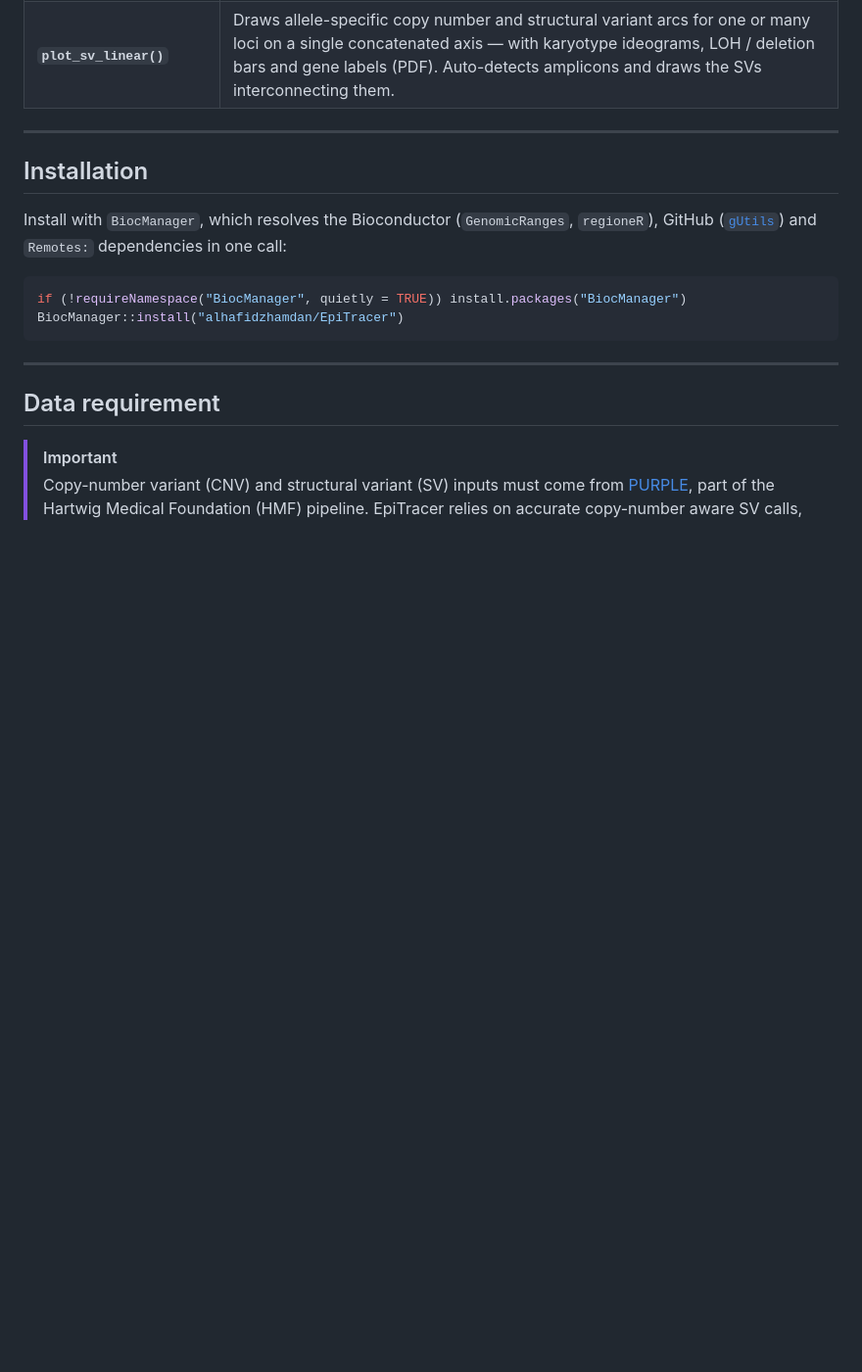
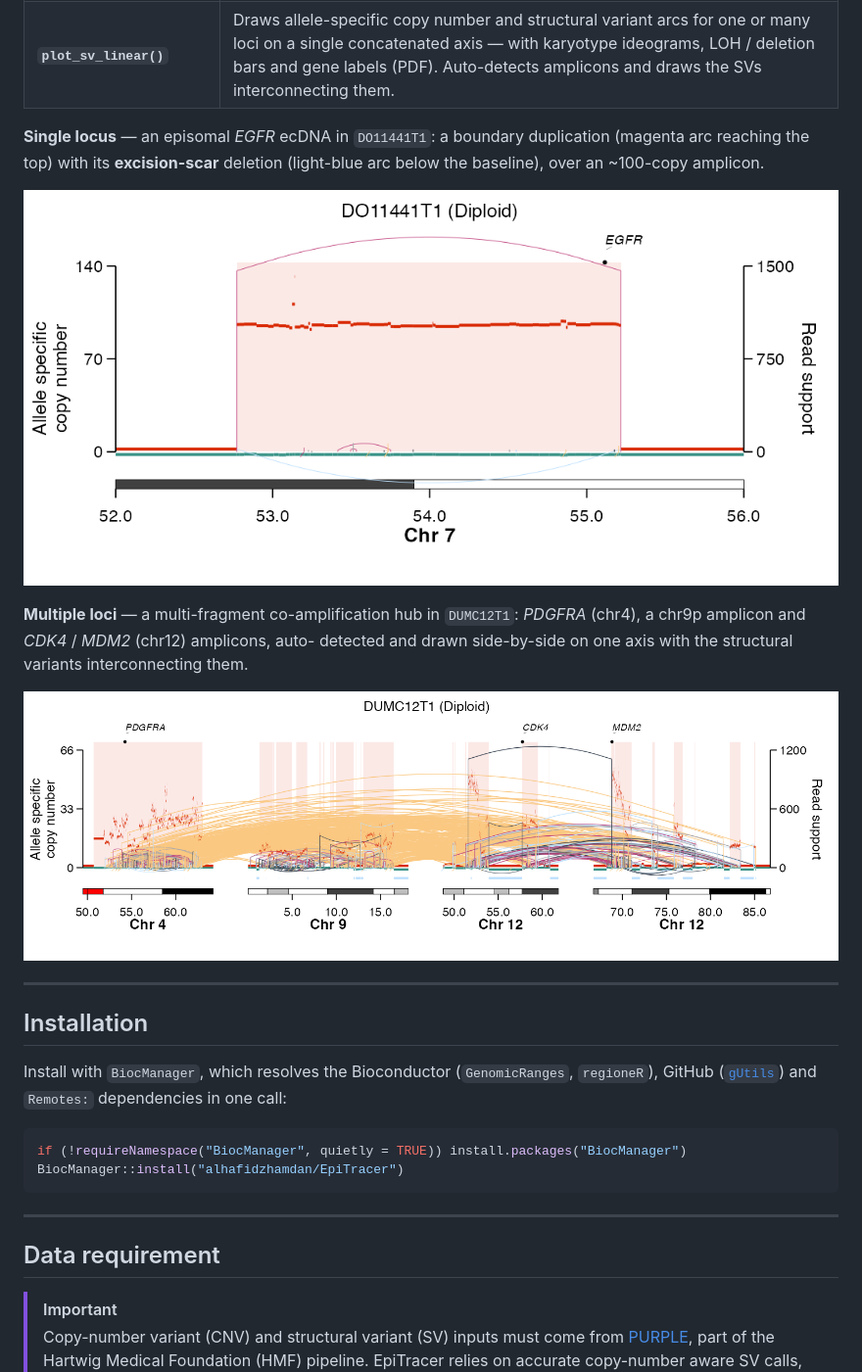
Before and after one commit to alhafidzhamdan/EpiTracer, a Markdown page: README.md, the part around the change printed below. Shown: that part at 98% size. Drawn GitHub-style; pictures changed too: man/figures/README-DO11441T1-EGFR.png (added), man/figures/README-DUMC12T1-multichrom.png (added); blank space fills up the shorter version.

Commit message:
README: add example plot images (single + multi locus); remove custom badge
Add man/figures/README-DO11441T1-EGFR.png (episomal EGFR ecDNA, single locus)
and man/figures/README-DUMC12T1-multichrom.png (PDGFRA/chr9p/CDK4/MDM2
co-amplification hub) as visual anchors near the top of the README. Remove the
custom EpiTracer badge (empty badges block retained).

Signed-off-by: Alhafidz Hamdan <alhafidz.hamdan@ed.ac.uk>

```diff
--- a/README.md
+++ b/README.md
@@ -15,6 +14,19 @@ provides two functions:
 | :--- | :--- |
 | **`call_episomal_ecdna()`** | Flags ecDNA amplicons whose structure fits the **episome** model — a circle bounded by a duplication (DUP) breakpoint, excised from an otherwise non-amplified region, often leaving a deletion **"excision scar"**. |
 | **`plot_sv_linear()`** | Draws allele-specific copy number and structural variant arcs for one or many loci on a single concatenated axis — with karyotype ideograms, LOH / deletion bars and gene labels (PDF). Auto-detects amplicons and draws the SVs interconnecting them. |
+
+**Single locus** — an episomal *EGFR* ecDNA in `DO11441T1`: a boundary
+duplication (magenta arc reaching the top) with its **excision-scar** deletion
+(light-blue arc below the baseline), over an ~100-copy amplicon.
+
+![EGFR episomal ecDNA in DO11441T1](man/figures/README-DO11441T1-EGFR.png)
+
+**Multiple loci** — a multi-fragment co-amplification hub in `DUMC12T1`:
+*PDGFRA* (chr4), a chr9p amplicon and *CDK4* / *MDM2* (chr12) amplicons, auto-
+detected and drawn side-by-side on one axis with the structural variants
+interconnecting them.
+
+![Multi-chromosome amplicon hub in DUMC12T1](man/figures/README-DUMC12T1-multichrom.png)
 
 ---
 
```
Also changed, not shown: other parts of README.md (+0 -1 lines).
